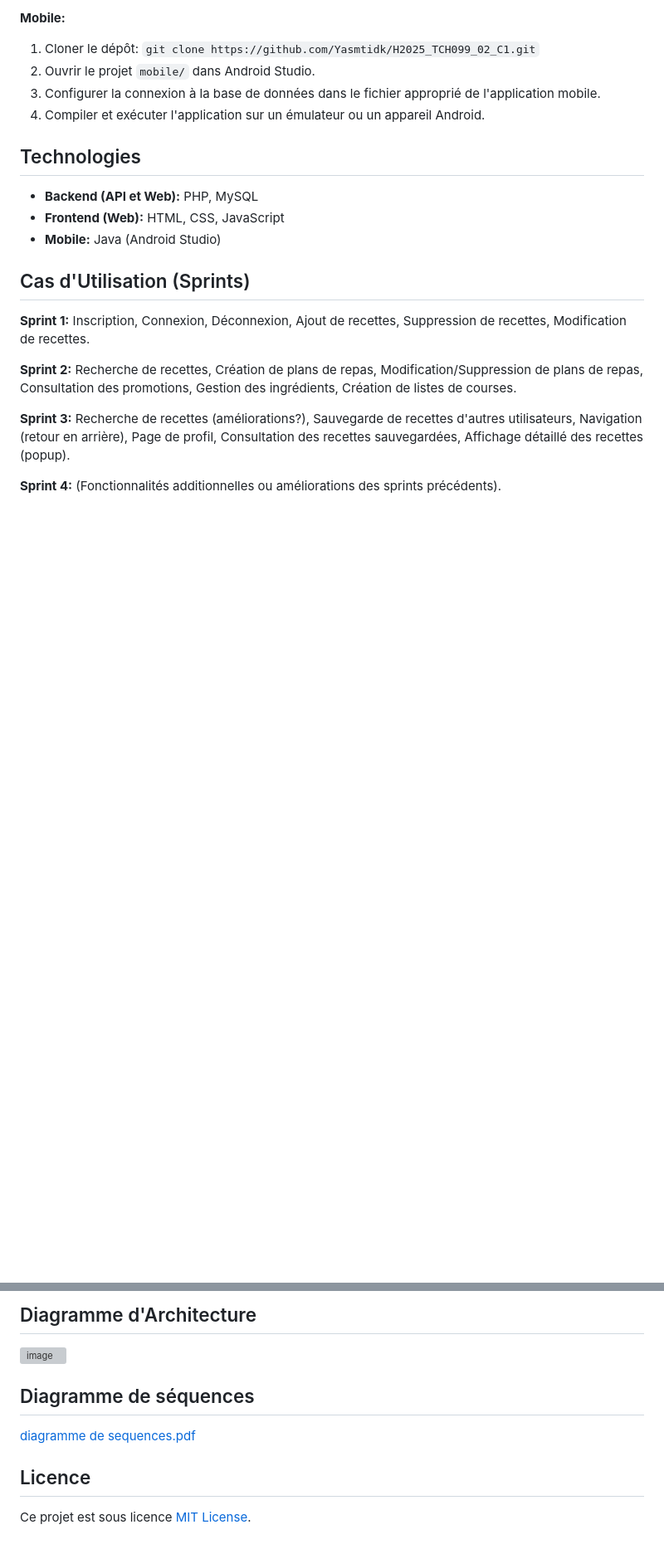
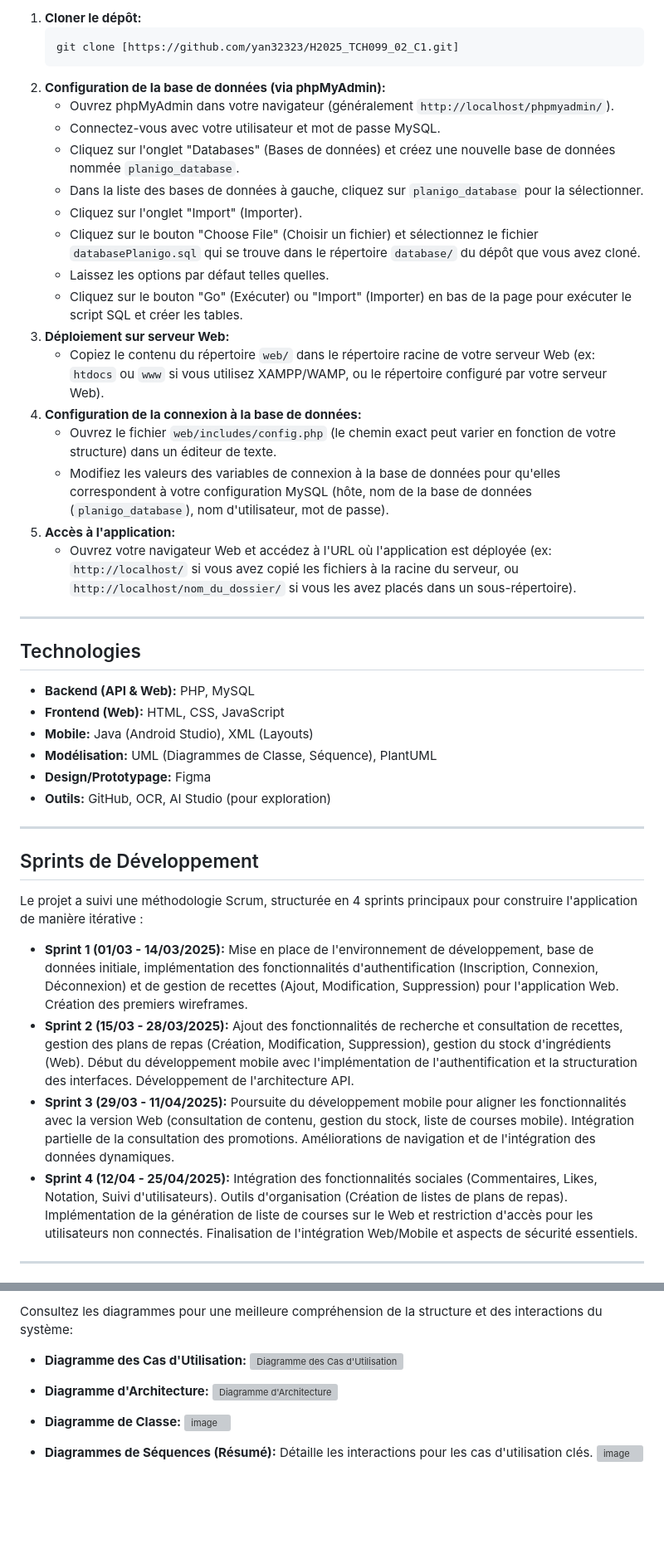
Before and after one commit to yan32323/H2025_TCH099_02_C1, a Markdown page: README.md, 2 parts joined by grey strips. Shown at 83% size. GitHub-like rendering; blank space fills up the shorter version; grey boxes are pictures that could not be loaded.

````diff
--- a/README.md
+++ b/README.md
@@ -46,25 +45,45 @@ TODO :>
 
-**Mobile:**
-
-1. Cloner le dépôt: `git clone https://github.com/Yasmtidk/H2025_TCH099_02_C1.git`
-2. Ouvrir le projet `mobile/` dans Android Studio.
-3. Configurer la connexion à la base de données dans le fichier approprié de l'application mobile.
-4. Compiler et exécuter l'application sur un émulateur ou un appareil Android.
-
+1.  **Cloner le dépôt:**
+    ```bash
+    git clone [https://github.com/yan32323/H2025_TCH099_02_C1.git]
+    ```
+2.  **Configuration de la base de données (via phpMyAdmin):**
+    *   Ouvrez phpMyAdmin dans votre navigateur (généralement `http://localhost/phpmyadmin/`).
+    *   Connectez-vous avec votre utilisateur et mot de passe MySQL.
+    *   Cliquez sur l'onglet "Databases" (Bases de données) et créez une nouvelle base de données nommée `planigo_database`.
+    *   Dans la liste des bases de données à gauche, cliquez sur `planigo_database` pour la sélectionner.
+    *   Cliquez sur l'onglet "Import" (Importer).
+    *   Cliquez sur le bouton "Choose File" (Choisir un fichier) et sélectionnez le fichier `databasePlanigo.sql` qui se trouve dans le répertoire `database/` du dépôt que vous avez cloné.
+    *   Laissez les options par défaut telles quelles.
+    *   Cliquez sur le bouton "Go" (Exécuter) ou "Import" (Importer) en bas de la page pour exécuter le script SQL et créer les tables.
+3.  **Déploiement sur serveur Web:**
+    *   Copiez le contenu du répertoire `web/` dans le répertoire racine de votre serveur Web (ex: `htdocs` ou `www` si vous utilisez XAMPP/WAMP, ou le répertoire configuré par votre serveur Web).
+4.  **Configuration de la connexion à la base de données:**
+    *   Ouvrez le fichier `web/includes/config.php` (le chemin exact peut varier en fonction de votre structure) dans un éditeur de texte.
+    *   Modifiez les valeurs des variables de connexion à la base de données pour qu'elles correspondent à votre configuration MySQL (hôte, nom de la base de données (`planigo_database`), nom d'utilisateur, mot de passe).
+5.  **Accès à l'application:**
+    *   Ouvrez votre navigateur Web et accédez à l'URL où l'application est déployée (ex: `http://localhost/` si vous avez copié les fichiers à la racine du serveur, ou `http://localhost/nom_du_dossier/` si vous les avez placés dans un sous-répertoire).
+---
 
 ## Technologies
 
-* **Backend (API et Web):** PHP, MySQL
-* **Frontend (Web):** HTML, CSS, JavaScript
-* **Mobile:** Java (Android Studio)
+*   **Backend (API & Web):** PHP, MySQL
+*   **Frontend (Web):** HTML, CSS, JavaScript
+*   **Mobile:** Java (Android Studio), XML (Layouts)
+*   **Modélisation:** UML (Diagrammes de Classe, Séquence), PlantUML
+*   **Design/Prototypage:** Figma
+*   **Outils:** GitHub, OCR, AI Studio (pour exploration)
 
-## Cas d'Utilisation (Sprints)
+---
 
-**Sprint 1:** Inscription, Connexion, Déconnexion, Ajout de recettes, Suppression de recettes, Modification de recettes.
+## Sprints de Développement
 
-**Sprint 2:** Recherche de recettes, Création de plans de repas, Modification/Suppression de plans de repas, Consultation des promotions, Gestion des ingrédients, Création de listes de courses.
+Le projet a suivi une méthodologie Scrum, structurée en 4 sprints principaux pour construire l'application de manière itérative :
 
-**Sprint 3:** Recherche de recettes (améliorations?), Sauvegarde de recettes d'autres utilisateurs, Navigation (retour en arrière), Page de profil, Consultation des recettes sauvegardées, Affichage détaillé des recettes (popup).
+*   **Sprint 1 (01/03 - 14/03/2025):** Mise en place de l'environnement de développement, base de données initiale, implémentation des fonctionnalités d'authentification (Inscription, Connexion, Déconnexion) et de gestion de recettes (Ajout, Modification, Suppression) pour l'application Web. Création des premiers wireframes.
+*   **Sprint 2 (15/03 - 28/03/2025):** Ajout des fonctionnalités de recherche et consultation de recettes, gestion des plans de repas (Création, Modification, Suppression), gestion du stock d'ingrédients (Web). Début du développement mobile avec l'implémentation de l'authentification et la structuration des interfaces. Développement de l'architecture API.
+*   **Sprint 3 (29/03 - 11/04/2025):** Poursuite du développement mobile pour aligner les fonctionnalités avec la version Web (consultation de contenu, gestion du stock, liste de courses mobile). Intégration partielle de la consultation des promotions. Améliorations de navigation et de l'intégration des données dynamiques.
+*   **Sprint 4 (12/04 - 25/04/2025):** Intégration des fonctionnalités sociales (Commentaires, Likes, Notation, Suivi d'utilisateurs). Outils d'organisation (Création de listes de plans de repas). Implémentation de la génération de liste de courses sur le Web et restriction d'accès pour les utilisateurs non connectés. Finalisation de l'intégration Web/Mobile et aspects de sécurité essentiels.
 
-**Sprint 4:**  (Fonctionnalités additionnelles ou améliorations des sprints précédents).
+---
 
@@ -73,9 +91,14 @@ TODO :>
 
-## Diagramme d'Architecture
-![image](https://github.com/user-attachments/assets/0dae0432-fd48-4c76-9439-2377550d5c2f)
+Consultez les diagrammes pour une meilleure compréhension de la structure et des interactions du système:
 
-## Diagramme de séquences
-[diagramme de sequences.pdf](https://github.com/user-attachments/files/19116533/diagramme.de.sequences.pdf)
+*   **Diagramme des Cas d'Utilisation:**
+    ![Diagramme des Cas d'Utilisation](https://github.com/user-attachments/assets/0d341761-e468-4c91-9da3-20ca307ce53b)
 
-## Licence
-Ce projet est sous licence [MIT License](LICENSE).
+*   **Diagramme d'Architecture:**
+    ![Diagramme d'Architecture](https://github.com/user-attachments/assets/0dae0432-fd48-4c76-9439-2377550d5c2f)
+
+*   **Diagramme de Classe:**
+    ![image](https://github.com/user-attachments/assets/8eb4ed8d-d6ec-488a-81ff-e82881eb03a9)
+
+*   **Diagrammes de Séquences (Résumé):** Détaille les interactions pour les cas d'utilisation clés.
+    ![image](https://github.com/user-attachments/assets/02a8799e-df6e-4cc4-aa56-687f3b5fffe2)
````
Also changed, not shown: other parts of README.md (+27 -29 lines).
